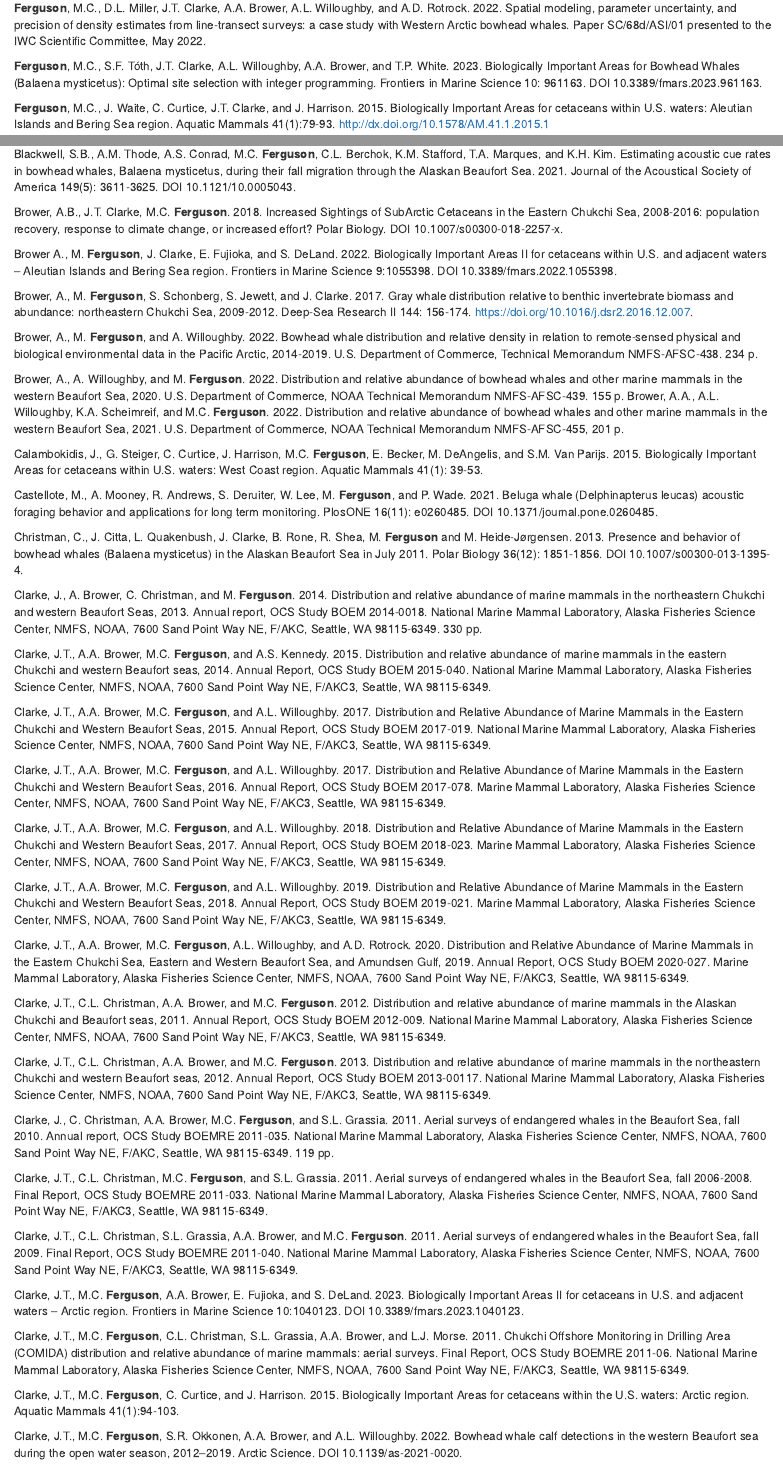
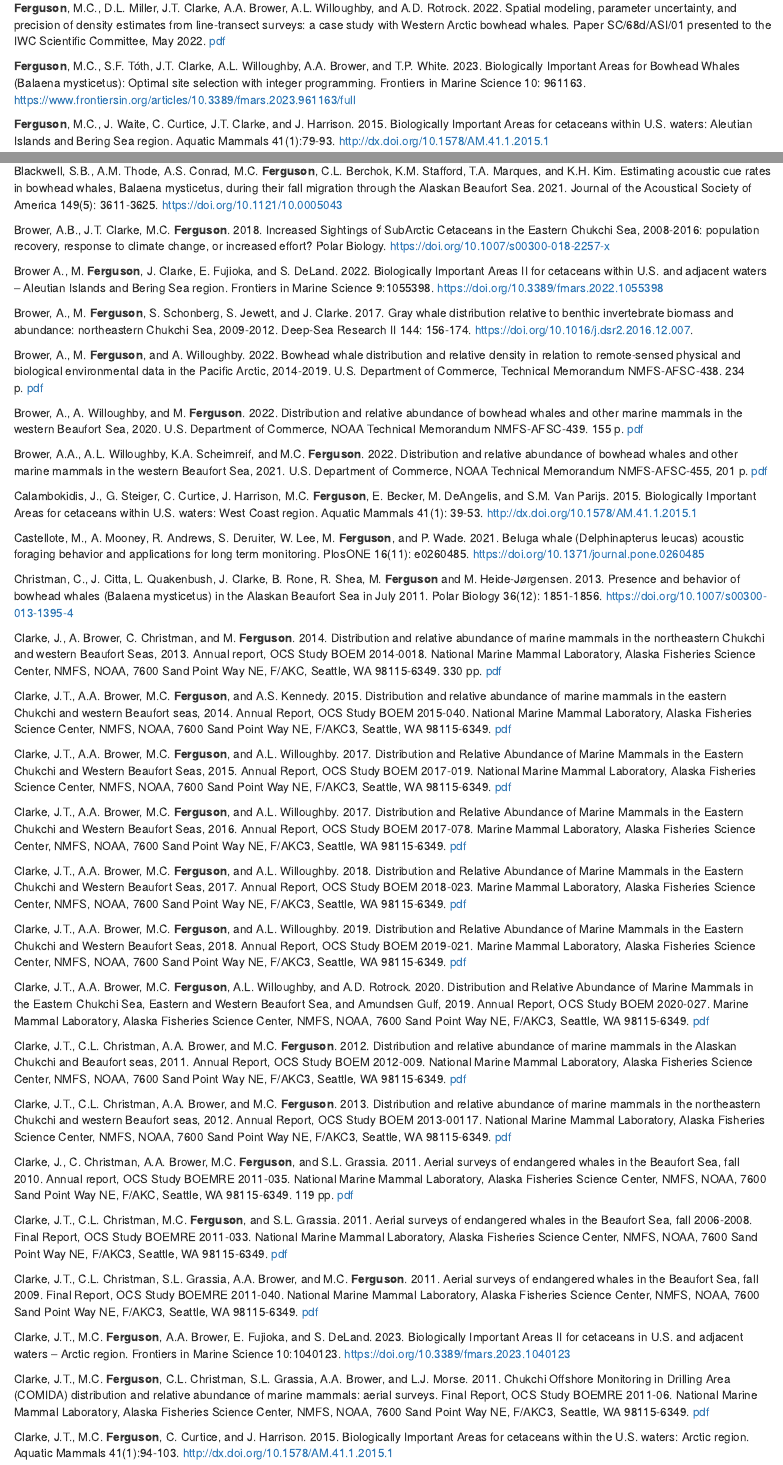
Before and after one commit to megancatonferguson/MCF_CV, an R Markdown document (docs/index.Rmd): the page in a window 1100 px wide, from 1450 px down, and a second part further down, joined at a grey line. Rendered offline with R 4.5, knitr and Pandoc, with nearby package versions.

Commit message:
Added 67A AWMP 10 to pdfs

```diff
--- a/docs/index.Rmd
+++ b/docs/index.Rmd
@@ -60,9 +60,9 @@ https://doi.org/10.1139/juvs-2018-0002
 
 **Ferguson**, M.C., C. Curtice, J. Harrison, and S.M. Van Parijs. 2015. Biologically Important Areas for marine mammals within U.S. waters: Overview and rationale. Aquatic Mammals 41(1):2-16. http://dx.doi.org/10.1578/AM.41.1.2015.1
 
-**Ferguson**, M.C., D.L. Miller, J.T. Clarke, A.A. Brower, A.L. Willoughby, and A.D. Rotrock. 2022. Spatial modeling, parameter uncertainty, and precision of density estimates from line-transect surveys: a case study with Western Arctic bowhead whales. Paper SC/68d/ASI/01 presented to the IWC Scientific Committee, May 2022.
+**Ferguson**, M.C., D.L. Miller, J.T. Clarke, A.A. Brower, A.L. Willoughby, and A.D. Rotrock. 2022. Spatial modeling, parameter uncertainty, and precision of density estimates from line-transect surveys: a case study with Western Arctic bowhead whales. Paper SC/68d/ASI/01 presented to the IWC Scientific Committee, May 2022. [pdf](https://github.com/megancatonferguson/MCF_CV/blob/main/pdfs/SC_68D_ASI_01.pdf)
 
-**Ferguson**, M.C., S.F. Tóth, J.T. Clarke, A.L. Willoughby, A.A. Brower, and T.P. White. 2023. Biologically Important Areas for Bowhead Whales (Balaena mysticetus): Optimal site selection with integer programming. Frontiers in Marine Science 10: 961163. DOI 10.3389/fmars.2023.961163.
+**Ferguson**, M.C., S.F. Tóth, J.T. Clarke, A.L. Willoughby, A.A. Brower, and T.P. White. 2023. Biologically Important Areas for Bowhead Whales (Balaena mysticetus): Optimal site selection with integer programming. Frontiers in Marine Science 10: 961163. https://www.frontiersin.org/articles/10.3389/fmars.2023.961163/full
 
 **Ferguson**, M.C., J. Waite, C. Curtice, J.T. Clarke, and J. Harrison. 2015. Biologically Important Areas for cetaceans within U.S. waters: Aleutian Islands and Bering Sea region. Aquatic Mammals 41(1):79-93. http://dx.doi.org/10.1578/AM.41.1.2015.1
 
@@ -70,52 +70,51 @@ Angliss, R.P., M.C. **Ferguson**, P. Hall, V. Helker, A. Kennedy, and T. Sformo.
 
-Blackwell, S.B., A.M. Thode, A.S. Conrad, M.C. **Ferguson**, C.L. Berchok, K.M. Stafford, T.A. Marques, and K.H. Kim. Estimating acoustic cue rates in bowhead whales, Balaena mysticetus, during their fall migration through the Alaskan Beaufort Sea. 2021. Journal of the Acoustical Society of America 149(5): 3611-3625. DOI 10.1121/10.0005043.
+Blackwell, S.B., A.M. Thode, A.S. Conrad, M.C. **Ferguson**, C.L. Berchok, K.M. Stafford, T.A. Marques, and K.H. Kim. Estimating acoustic cue rates in bowhead whales, Balaena mysticetus, during their fall migration through the Alaskan Beaufort Sea. 2021. Journal of the Acoustical Society of America 149(5): 3611-3625. https://doi.org/10.1121/10.0005043
 
-Brower, A.B., J.T. Clarke, M.C. **Ferguson**. 2018. Increased Sightings of SubArctic Cetaceans in the Eastern Chukchi Sea, 2008-2016: population recovery, response to climate change, or increased effort? Polar Biology. DOI 10.1007/s00300-018-2257-x.
+Brower, A.B., J.T. Clarke, M.C. **Ferguson**. 2018. Increased Sightings of SubArctic Cetaceans in the Eastern Chukchi Sea, 2008-2016: population recovery, response to climate change, or increased effort? Polar Biology. https://doi.org/10.1007/s00300-018-2257-x
 
-Brower A., M. **Ferguson**, J. Clarke, E. Fujioka, and S. DeLand. 2022. Biologically Important Areas II for cetaceans within U.S. and adjacent waters – Aleutian Islands and Bering Sea region. Frontiers in Marine Science 9:1055398. DOI 10.3389/fmars.2022.1055398.
+Brower A., M. **Ferguson**, J. Clarke, E. Fujioka, and S. DeLand. 2022. Biologically Important Areas II for cetaceans within U.S. and adjacent waters – Aleutian Islands and Bering Sea region. Frontiers in Marine Science 9:1055398. https://doi.org/10.3389/fmars.2022.1055398
 
 Brower, A., M. **Ferguson**, S. Schonberg, S. Jewett, and J. Clarke. 2017. Gray whale distribution relative to benthic invertebrate biomass and abundance: northeastern Chukchi Sea, 2009-2012. Deep-Sea Research II 144: 156-174. https://doi.org/10.1016/j.dsr2.2016.12.007.
 
-Brower, A., M. **Ferguson**, and A. Willoughby. 2022. Bowhead whale distribution and relative density in relation to remote-sensed physical and biological environmental data in the Pacific Arctic, 2014-2019. U.S. Department of Commerce, Technical Memorandum NMFS-AFSC-438. 234 p.
+Brower, A., M. **Ferguson**, and A. Willoughby. 2022. Bowhead whale distribution and relative density in relation to remote-sensed physical and biological environmental data in the Pacific Arctic, 2014-2019. U.S. Department of Commerce, Technical Memorandum NMFS-AFSC-438. 234 p. [pdf](https://repository.library.noaa.gov/view/noaa/43044)
 
-Brower, A., A. Willoughby, and M. **Ferguson**. 2022. Distribution and relative abundance of bowhead whales and other marine mammals in the western Beaufort Sea, 2020. U.S. Department of Commerce, NOAA Technical Memorandum NMFS-AFSC-439. 155 p.
-Brower, A.A., A.L. Willoughby, K.A. Scheimreif, and M.C. **Ferguson**. 2022. Distribution and relative abundance of bowhead whales and other marine mammals in the western Beaufort Sea, 2021. U.S. Department of Commerce, NOAA Technical Memorandum NMFS-AFSC-455, 201 p.
+Brower, A., A. Willoughby, and M. **Ferguson**. 2022. Distribution and relative abundance of bowhead whales and other marine mammals in the western Beaufort Sea, 2020. U.S. Department of Commerce, NOAA Technical Memorandum NMFS-AFSC-439. 155 p. [pdf](https://repository.library.noaa.gov/view/noaa/44403)
 
-Calambokidis, J., G. Steiger, C. Curtice, J. Harrison, M.C. **Ferguson**, E. Becker, M. DeAngelis, and S.M. Van Parijs. 2015. Biologically Important Areas for cetaceans within U.S. waters: West Coast region. Aquatic Mammals 41(1): 39-53.
+Brower, A.A., A.L. Willoughby, K.A. Scheimreif, and M.C. **Ferguson**. 2022. Distribution and relative abundance of bowhead whales and other marine mammals in the western Beaufort Sea, 2021. U.S. Department of Commerce, NOAA Technical Memorandum NMFS-AFSC-455, 201 p. [pdf](https://repository.library.noaa.gov/view/noaa/47924)
 
-Castellote, M., A. Mooney, R. Andrews, S. Deruiter, W. Lee, M. **Ferguson**, and P. Wade. 2021. Beluga whale (Delphinapterus leucas) acoustic foraging behavior and applications for long term monitoring. PlosONE 16(11): e0260485. DOI 10.1371/journal.pone.0260485.
+Calambokidis, J., G. Steiger, C. Curtice, J. Harrison, M.C. **Ferguson**, E. Becker, M. DeAngelis, and S.M. Van Parijs. 2015. Biologically Important Areas for cetaceans within U.S. waters: West Coast region. Aquatic Mammals 41(1): 39-53. http://dx.doi.org/10.1578/AM.41.1.2015.1
 
-Christman, C., J. Citta, L. Quakenbush, J. Clarke, B. Rone, R. Shea, M. **Ferguson** and M. Heide-Jørgensen. 2013. Presence and behavior of bowhead whales (Balaena mysticetus) in the Alaskan Beaufort Sea in July 2011. Polar Biology 36(12): 1851-1856. DOI 10.1007/s00300-013-1395-4.
+Castellote, M., A. Mooney, R. Andrews, S. Deruiter, W. Lee, M. **Ferguson**, and P. Wade. 2021. Beluga whale (Delphinapterus leucas) acoustic foraging behavior and applications for long term monitoring. PlosONE 16(11): e0260485. https://doi.org/10.1371/journal.pone.0260485
 
-Clarke, J., A. Brower, C. Christman, and M. **Ferguson**. 2014. Distribution and relative abundance of marine mammals in the northeastern Chukchi and western Beaufort Seas, 2013. Annual report, OCS Study BOEM 2014-0018. National Marine Mammal Laboratory, Alaska Fisheries Science Center, NMFS, NOAA, 7600 Sand Point Way NE, F/AKC, Seattle, WA 98115-6349. 330 pp.
+Christman, C., J. Citta, L. Quakenbush, J. Clarke, B. Rone, R. Shea, M. **Ferguson** and M. Heide-Jørgensen. 2013. Presence and behavior of bowhead whales (Balaena mysticetus) in the Alaskan Beaufort Sea in July 2011. Polar Biology 36(12): 1851-1856. https://doi.org/10.1007/s00300-013-1395-4
 
-Clarke, J.T., A.A. Brower, M.C. **Ferguson**, and A.S. Kennedy. 2015. Distribution and relative abundance of marine mammals in the eastern Chukchi and western Beaufort seas, 2014. Annual Report, OCS Study BOEM 2015-040. National Marine Mammal Laboratory, Alaska Fisheries Science Center, NMFS, NOAA, 7600 Sand Point Way NE, F/AKC3, Seattle, WA 98115-6349.
+Clarke, J., A. Brower, C. Christman, and M. **Ferguson**. 2014. Distribution and relative abundance of marine mammals in the northeastern Chukchi and western Beaufort Seas, 2013. Annual report, OCS Study BOEM 2014-0018. National Marine Mammal Laboratory, Alaska Fisheries Science Center, NMFS, NOAA, 7600 Sand Point Way NE, F/AKC, Seattle, WA 98115-6349. 330 pp. [pdf](https://www.fisheries.noaa.gov/resource/data/2013-aerial-surveys-arctic-marine-mammals)
 
-Clarke, J.T., A.A. Brower, M.C. **Ferguson**, and A.L. Willoughby. 2017. Distribution and Relative Abundance of Marine Mammals in the Eastern Chukchi and Western Beaufort Seas, 2015. Annual Report, OCS Study BOEM 2017-019. National Marine Mammal Laboratory, Alaska Fisheries Science Center, NMFS, NOAA, 7600 Sand Point Way NE, F/AKC3, Seattle, WA 98115-6349.
+Clarke, J.T., A.A. Brower, M.C. **Ferguson**, and A.S. Kennedy. 2015. Distribution and relative abundance of marine mammals in the eastern Chukchi and western Beaufort seas, 2014. Annual Report, OCS Study BOEM 2015-040. National Marine Mammal Laboratory, Alaska Fisheries Science Center, NMFS, NOAA, 7600 Sand Point Way NE, F/AKC3, Seattle, WA 98115-6349. [pdf](https://www.fisheries.noaa.gov/resource/data/2014-aerial-surveys-arctic-marine-mammals)
 
-Clarke, J.T., A.A. Brower, M.C. **Ferguson**, and A.L. Willoughby. 2017. Distribution and Relative Abundance of Marine Mammals in the Eastern Chukchi and Western Beaufort Seas, 2016.  Annual Report, OCS Study BOEM 2017-078.  Marine Mammal Laboratory, Alaska Fisheries Science Center, NMFS, NOAA, 7600 Sand Point Way NE, F/AKC3, Seattle, WA 98115-6349.
+Clarke, J.T., A.A. Brower, M.C. **Ferguson**, and A.L. Willoughby. 2017. Distribution and Relative Abundance of Marine Mammals in the Eastern Chukchi and Western Beaufort Seas, 2015. Annual Report, OCS Study BOEM 2017-019. National Marine Mammal Laboratory, Alaska Fisheries Science Center, NMFS, NOAA, 7600 Sand Point Way NE, F/AKC3, Seattle, WA 98115-6349. [pdf](https://www.fisheries.noaa.gov/resource/data/2015-aerial-surveys-arctic-marine-mammals)
 
-Clarke, J.T., A.A. Brower, M.C. **Ferguson**, and A.L. Willoughby. 2018. Distribution and Relative Abundance of Marine Mammals in the Eastern Chukchi and Western Beaufort Seas, 2017. Annual Report, OCS Study BOEM 2018-023. Marine Mammal Laboratory, Alaska Fisheries Science Center, NMFS, NOAA, 7600 Sand Point Way NE, F/AKC3, Seattle, WA 98115-6349.
+Clarke, J.T., A.A. Brower, M.C. **Ferguson**, and A.L. Willoughby. 2017. Distribution and Relative Abundance of Marine Mammals in the Eastern Chukchi and Western Beaufort Seas, 2016.  Annual Report, OCS Study BOEM 2017-078.  Marine Mammal Laboratory, Alaska Fisheries Science Center, NMFS, NOAA, 7600 Sand Point Way NE, F/AKC3, Seattle, WA 98115-6349. [pdf](https://www.fisheries.noaa.gov/resource/data/2016-aerial-surveys-arctic-marine-mammals)
 
-Clarke, J.T., A.A. Brower, M.C. **Ferguson**, and A.L. Willoughby. 2019. Distribution and Relative Abundance of Marine Mammals in the Eastern Chukchi and Western Beaufort Seas, 2018. Annual Report, OCS Study BOEM 2019-021. Marine Mammal Laboratory, Alaska Fisheries Science Center, NMFS, NOAA, 7600 Sand Point Way NE, F/AKC3, Seattle, WA 98115-6349.
+Clarke, J.T., A.A. Brower, M.C. **Ferguson**, and A.L. Willoughby. 2018. Distribution and Relative Abundance of Marine Mammals in the Eastern Chukchi and Western Beaufort Seas, 2017. Annual Report, OCS Study BOEM 2018-023. Marine Mammal Laboratory, Alaska Fisheries Science Center, NMFS, NOAA, 7600 Sand Point Way NE, F/AKC3, Seattle, WA 98115-6349. [pdf](https://www.fisheries.noaa.gov/resource/data/2017-aerial-surveys-arctic-marine-mammals)
 
-Clarke, J.T., A.A. Brower, M.C. **Ferguson**, A.L. Willoughby, and A.D. Rotrock. 2020. Distribution and Relative Abundance of Marine Mammals in the Eastern Chukchi Sea, Eastern and Western Beaufort Sea, and Amundsen Gulf, 2019. Annual Report, OCS Study BOEM 2020-027. Marine Mammal Laboratory, Alaska Fisheries Science Center, NMFS, NOAA, 7600 Sand Point Way NE, F/AKC3, Seattle, WA 98115-6349.
+Clarke, J.T., A.A. Brower, M.C. **Ferguson**, and A.L. Willoughby. 2019. Distribution and Relative Abundance of Marine Mammals in the Eastern Chukchi and Western Beaufort Seas, 2018. Annual Report, OCS Study BOEM 2019-021. Marine Mammal Laboratory, Alaska Fisheries Science Center, NMFS, NOAA, 7600 Sand Point Way NE, F/AKC3, Seattle, WA 98115-6349. [pdf](https://www.fisheries.noaa.gov/resource/data/2018-aerial-surveys-arctic-marine-mammals)
 
-Clarke, J.T., C.L. Christman, A.A. Brower, and M.C. **Ferguson**. 2012. Distribution and relative abundance of marine mammals in the Alaskan Chukchi and Beaufort seas, 2011. Annual Report, OCS Study BOEM 2012-009. National Marine Mammal Laboratory, Alaska Fisheries Science Center, NMFS, NOAA, 7600 Sand Point Way NE, F/AKC3, Seattle, WA 98115-6349.
+Clarke, J.T., A.A. Brower, M.C. **Ferguson**, A.L. Willoughby, and A.D. Rotrock. 2020. Distribution and Relative Abundance of Marine Mammals in the Eastern Chukchi Sea, Eastern and Western Beaufort Sea, and Amundsen Gulf, 2019. Annual Report, OCS Study BOEM 2020-027. Marine Mammal Laboratory, Alaska Fisheries Science Center, NMFS, NOAA, 7600 Sand Point Way NE, F/AKC3, Seattle, WA 98115-6349. [pdf](https://www.fisheries.noaa.gov/resource/data/2019-aerial-surveys-arctic-marine-mammals)
 
-Clarke, J.T., C.L. Christman, A.A. Brower, and M.C. **Ferguson**. 2013. Distribution and relative abundance of marine mammals in the northeastern Chukchi and western Beaufort seas, 2012. Annual Report, OCS Study BOEM 2013-00117. National Marine Mammal Laboratory, Alaska Fisheries Science Center, NMFS, NOAA, 7600 Sand Point Way NE, F/AKC3, Seattle, WA 98115-6349.
+Clarke, J.T., C.L. Christman, A.A. Brower, and M.C. **Ferguson**. 2012. Distribution and relative abundance of marine mammals in the Alaskan Chukchi and Beaufort seas, 2011. Annual Report, OCS Study BOEM 2012-009. National Marine Mammal Laboratory, Alaska Fisheries Science Center, NMFS, NOAA, 7600 Sand Point Way NE, F/AKC3, Seattle, WA 98115-6349. [pdf](https://www.fisheries.noaa.gov/resource/data/2011-aerial-surveys-arctic-marine-mammals)
 
-Clarke, J., C. Christman, A.A. Brower, M.C. **Ferguson**, and S.L. Grassia. 2011. Aerial surveys of endangered whales in the Beaufort Sea, fall 2010. Annual report, OCS Study BOEMRE 2011-035. National Marine Mammal Laboratory, Alaska Fisheries Science Center, NMFS, NOAA, 7600 Sand Point Way NE, F/AKC, Seattle, WA 98115-6349. 119 pp.
+Clarke, J.T., C.L. Christman, A.A. Brower, and M.C. **Ferguson**. 2013. Distribution and relative abundance of marine mammals in the northeastern Chukchi and western Beaufort seas, 2012. Annual Report, OCS Study BOEM 2013-00117. National Marine Mammal Laboratory, Alaska Fisheries Science Center, NMFS, NOAA, 7600 Sand Point Way NE, F/AKC3, Seattle, WA 98115-6349. [pdf](https://www.fisheries.noaa.gov/resource/data/2012-aerial-surveys-arctic-marine-mammals)
 
-Clarke, J.T., C.L. Christman, M.C. **Ferguson**, and S.L. Grassia. 2011. Aerial surveys of endangered whales in the Beaufort Sea, fall 2006-2008. Final Report, OCS Study BOEMRE 2011-033. National Marine Mammal Laboratory, Alaska Fisheries Science Center, NMFS, NOAA, 7600 Sand Point Way NE, F/AKC3, Seattle, WA 98115-6349.
+Clarke, J., C. Christman, A.A. Brower, M.C. **Ferguson**, and S.L. Grassia. 2011. Aerial surveys of endangered whales in the Beaufort Sea, fall 2010. Annual report, OCS Study BOEMRE 2011-035. National Marine Mammal Laboratory, Alaska Fisheries Science Center, NMFS, NOAA, 7600 Sand Point Way NE, F/AKC, Seattle, WA 98115-6349. 119 pp. [pdf](https://www.fisheries.noaa.gov/resource/data/2010-aerial-surveys-endangered-whales-beaufort-sea)
 
-Clarke, J.T., C.L. Christman, S.L. Grassia, A.A. Brower, and M.C. **Ferguson**. 2011. Aerial surveys of endangered whales in the Beaufort Sea, fall 2009. Final Report, OCS Study BOEMRE 2011-040. National Marine Mammal Laboratory, Alaska Fisheries Science Center, NMFS, NOAA, 7600 Sand Point Way NE, F/AKC3, Seattle, WA 98115-6349.
+Clarke, J.T., C.L. Christman, M.C. **Ferguson**, and S.L. Grassia. 2011. Aerial surveys of endangered whales in the Beaufort Sea, fall 2006-2008. Final Report, OCS Study BOEMRE 2011-033. National Marine Mammal Laboratory, Alaska Fisheries Science Center, NMFS, NOAA, 7600 Sand Point Way NE, F/AKC3, Seattle, WA 98115-6349. [pdf](https://www.fisheries.noaa.gov/resource/data/2006-2008-aerial-surveys-endangered-whales-beaufort-sea)
 
-Clarke, J.T., M.C. **Ferguson**, A.A. Brower, E. Fujioka, and S. DeLand. 2023. Biologically Important Areas II for cetaceans in U.S. and adjacent waters – Arctic region. Frontiers in Marine Science 10:1040123. DOI 10.3389/fmars.2023.1040123.
+Clarke, J.T., C.L. Christman, S.L. Grassia, A.A. Brower, and M.C. **Ferguson**. 2011. Aerial surveys of endangered whales in the Beaufort Sea, fall 2009. Final Report, OCS Study BOEMRE 2011-040. National Marine Mammal Laboratory, Alaska Fisheries Science Center, NMFS, NOAA, 7600 Sand Point Way NE, F/AKC3, Seattle, WA 98115-6349. [pdf](https://www.fisheries.noaa.gov/resource/data/2009-aerial-surveys-endangered-whales-beaufort-sea)
 
-Clarke, J.T., M.C. **Ferguson**, C.L. Christman, S.L. Grassia, A.A. Brower, and L.J. Morse. 2011. Chukchi Offshore Monitoring in Drilling Area (COMIDA) distribution and relative abundance of marine mammals: aerial surveys. Final Report, OCS Study BOEMRE 2011-06. National Marine Mammal Laboratory, Alaska Fisheries Science Center, NMFS, NOAA, 7600 Sand Point Way NE, F/AKC3, Seattle, WA 98115-6349.
+Clarke, J.T., M.C. **Ferguson**, A.A. Brower, E. Fujioka, and S. DeLand. 2023. Biologically Important Areas II for cetaceans in U.S. and adjacent waters – Arctic region. Frontiers in Marine Science 10:1040123. https://doi.org/10.3389/fmars.2023.1040123
 
-Clarke, J.T., M.C. **Ferguson**, C. Curtice, and J. Harrison. 2015. Biologically Important Areas for cetaceans within the U.S. waters: Arctic region. Aquatic Mammals 41(1):94-103.
+Clarke, J.T., M.C. **Ferguson**, C.L. Christman, S.L. Grassia, A.A. Brower, and L.J. Morse. 2011. Chukchi Offshore Monitoring in Drilling Area (COMIDA) distribution and relative abundance of marine mammals: aerial surveys. Final Report, OCS Study BOEMRE 2011-06. National Marine Mammal Laboratory, Alaska Fisheries Science Center, NMFS, NOAA, 7600 Sand Point Way NE, F/AKC3, Seattle, WA 98115-6349. [pdf](https://www.fisheries.noaa.gov/resource/data/2008-2010-chukchi-offshore-monitoring-drilling-area-distribution-and-relative)
 
-Clarke, J.T., M.C. **Ferguson**, S.R. Okkonen, A.A. Brower, and A.L. Willoughby. 2022. Bowhead whale calf detections in the western Beaufort sea during the open water season, 2012–2019. Arctic Science. DOI 10.1139/as-2021-0020.
+Clarke, J.T., M.C. **Ferguson**, C. Curtice, and J. Harrison. 2015. Biologically Important Areas for cetaceans within the U.S. waters: Arctic region. Aquatic Mammals 41(1):94-103. http://dx.doi.org/10.1578/AM.41.1.2015.1
 
```
Also changed, not shown: pdfs/SC_67A_AWMP_10.pdf (added), docs/index.Rmd (8 more changed lines), 1 other file.
